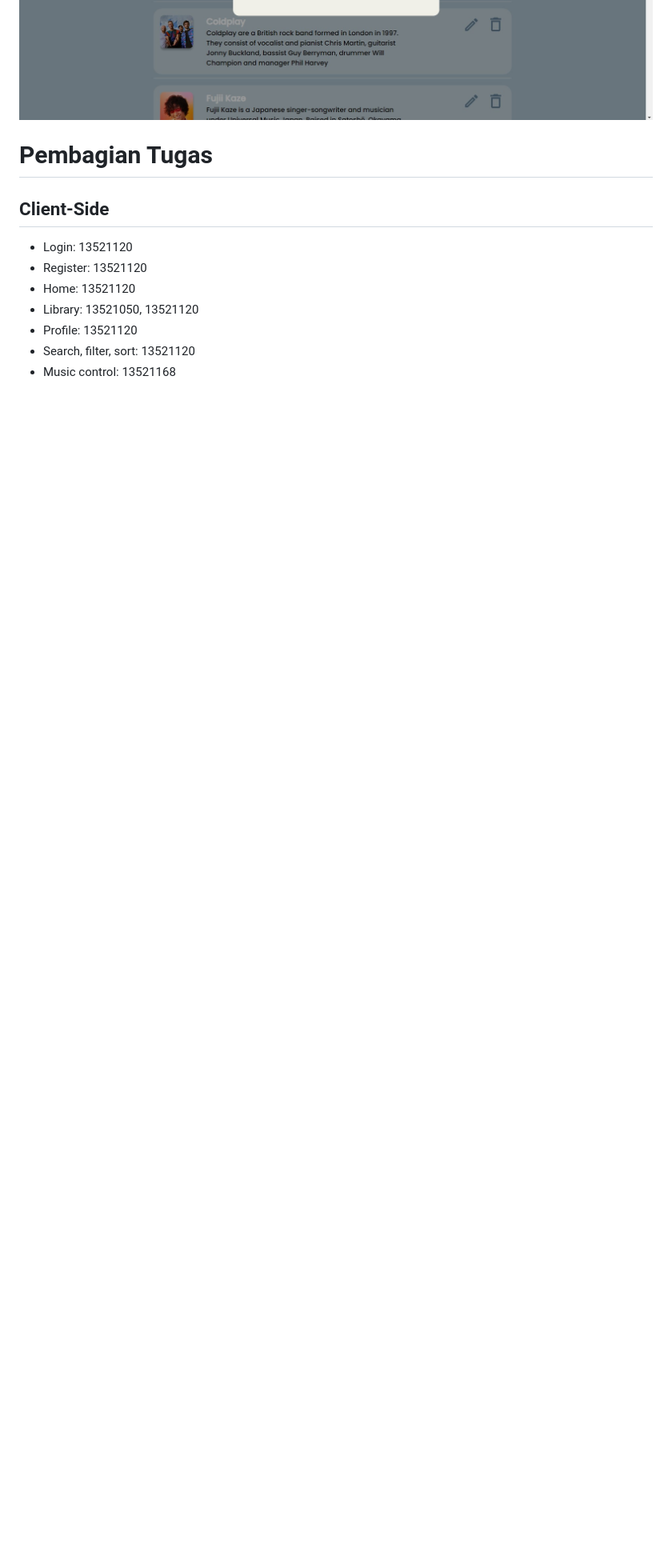
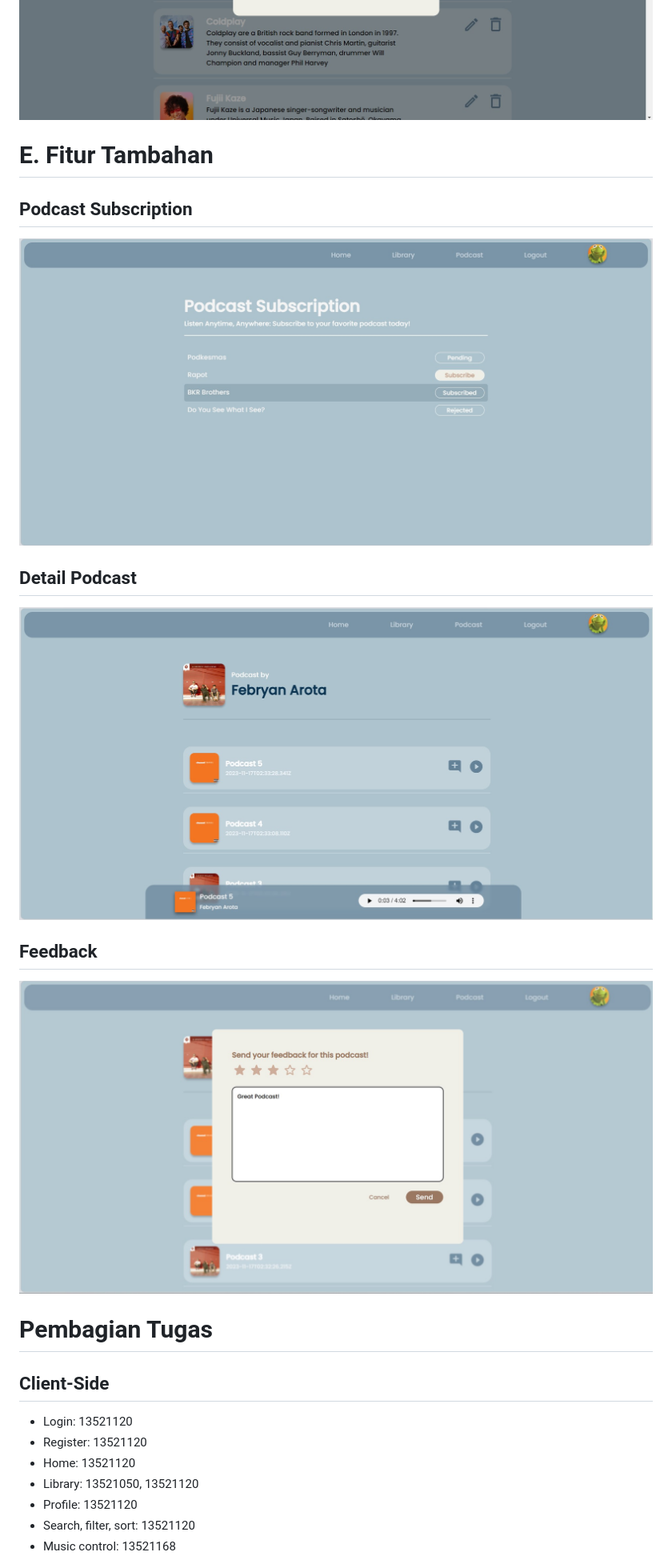
Before and after one commit to IF3110-2023-02-37/base-app, a Markdown page: README.md, the part around the change printed below. Shown: that part at 80% size. Drawn GitHub-style; pictures changed too: Screenshots/feedback.jpg (added), Screenshots/podcast.jpg (added), Screenshots/podcastdetail.jpg (added); blank space fills up the shorter version.

```diff
--- a/README.md
+++ b/README.md
@@ -73,6 +73,18 @@ docker compose up
 ![Artist-page](/Screenshots/artist-control.jpg)
 ![Artist-page](/Screenshots/artist-control2.jpg)
 
+# E. Fitur Tambahan
+
+## Podcast Subscription
+![Subscription](/Screenshots/podcast.jpg)
+
+## Detail Podcast
+![Podcast](/Screenshots//podcastdetail.jpg)
+
+## Feedback
+![Feedback](/Screenshots/feedback.jpg)
+
+
 # Pembagian Tugas
 
 ## Client-Side
```
Also changed, not shown: other parts of README.md (+6 -0 lines), 1 other file.
